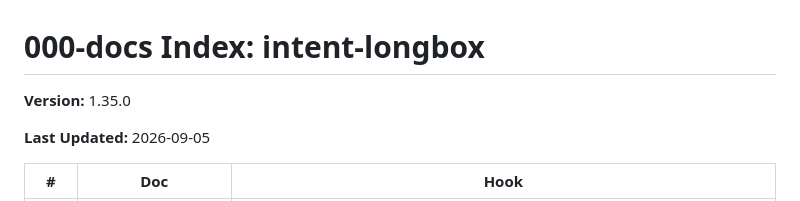
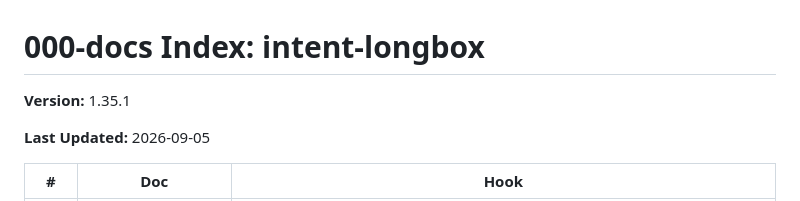
Before and after one commit to jeremylongshore/intent-longbox, a Markdown page: 000-docs/000-INDEX.md, the part around one of its changes. GitHub-like rendering.

```diff
--- a/000-docs/000-INDEX.md
+++ b/000-docs/000-INDEX.md
@@ -1,6 +1,6 @@
 # 000-docs Index: intent-longbox
 
-**Version:** 1.35.0
+**Version:** 1.35.1
 
 **Last Updated:** 2026-09-05
 
```
Also changed, not shown: other parts of 000-docs/000-INDEX.md (+1 -1 lines), 000-docs/058-AT-DECR-longbox-origin-predicate-and-break-glass-reconciliation-2026-09-05.md (+6 -3 lines).
